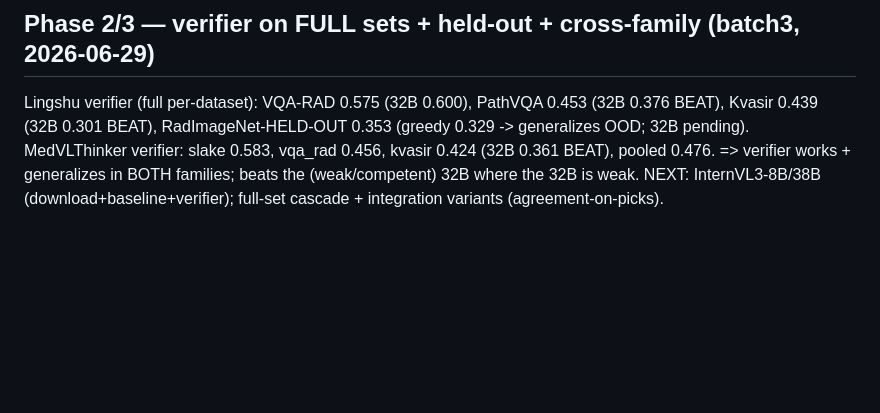
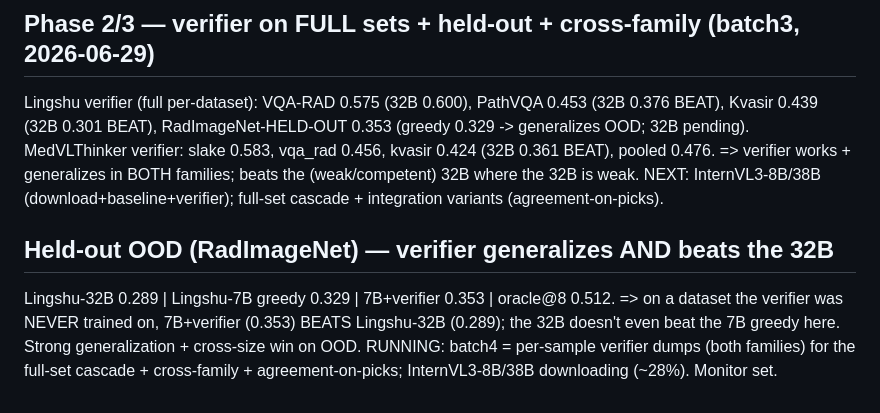
Before and after one commit to Leokuan0208/medvlthinker-imgdiff-compute, a Markdown page: results/cascade_methods/UNIFIED_METHOD_EXPERIMENTS.md, the part around the change. Rendered like a GitHub page; blank space fills up the shorter version.

Commit message:
Held-out OOD: 7B+verifier 0.353 beats Lingshu-32B 0.289 (generalizes + cross-size win); batch4 dumps + InternVL3 running

```diff
--- a/results/cascade_methods/UNIFIED_METHOD_EXPERIMENTS.md
+++ b/results/cascade_methods/UNIFIED_METHOD_EXPERIMENTS.md
@@ -68,3 +68,10 @@ Lingshu verifier (full per-dataset): VQA-RAD 0.575 (32B 0.600), PathVQA 0.453 (3
   RadImageNet-HELD-OUT 0.353 (greedy 0.329 -> generalizes OOD; 32B pending). MedVLThinker verifier: slake 0.583, vqa_rad 0.456,
   kvasir 0.424 (32B 0.361 BEAT), pooled 0.476. => verifier works + generalizes in BOTH families; beats the (weak/competent) 32B where the 32B is weak.
 NEXT: InternVL3-8B/38B (download+baseline+verifier); full-set cascade + integration variants (agreement-on-picks).
+
+## Held-out OOD (RadImageNet) — verifier generalizes AND beats the 32B
+Lingshu-32B 0.289 | Lingshu-7B greedy 0.329 | 7B+verifier 0.353 | oracle@8 0.512.
+=> on a dataset the verifier was NEVER trained on, 7B+verifier (0.353) BEATS Lingshu-32B (0.289); the 32B doesn't even beat
+   the 7B greedy here. Strong generalization + cross-size win on OOD.
+RUNNING: batch4 = per-sample verifier dumps (both families) for the full-set cascade + cross-family + agreement-on-picks;
+  InternVL3-8B/38B downloading (~28%). Monitor set.
```
